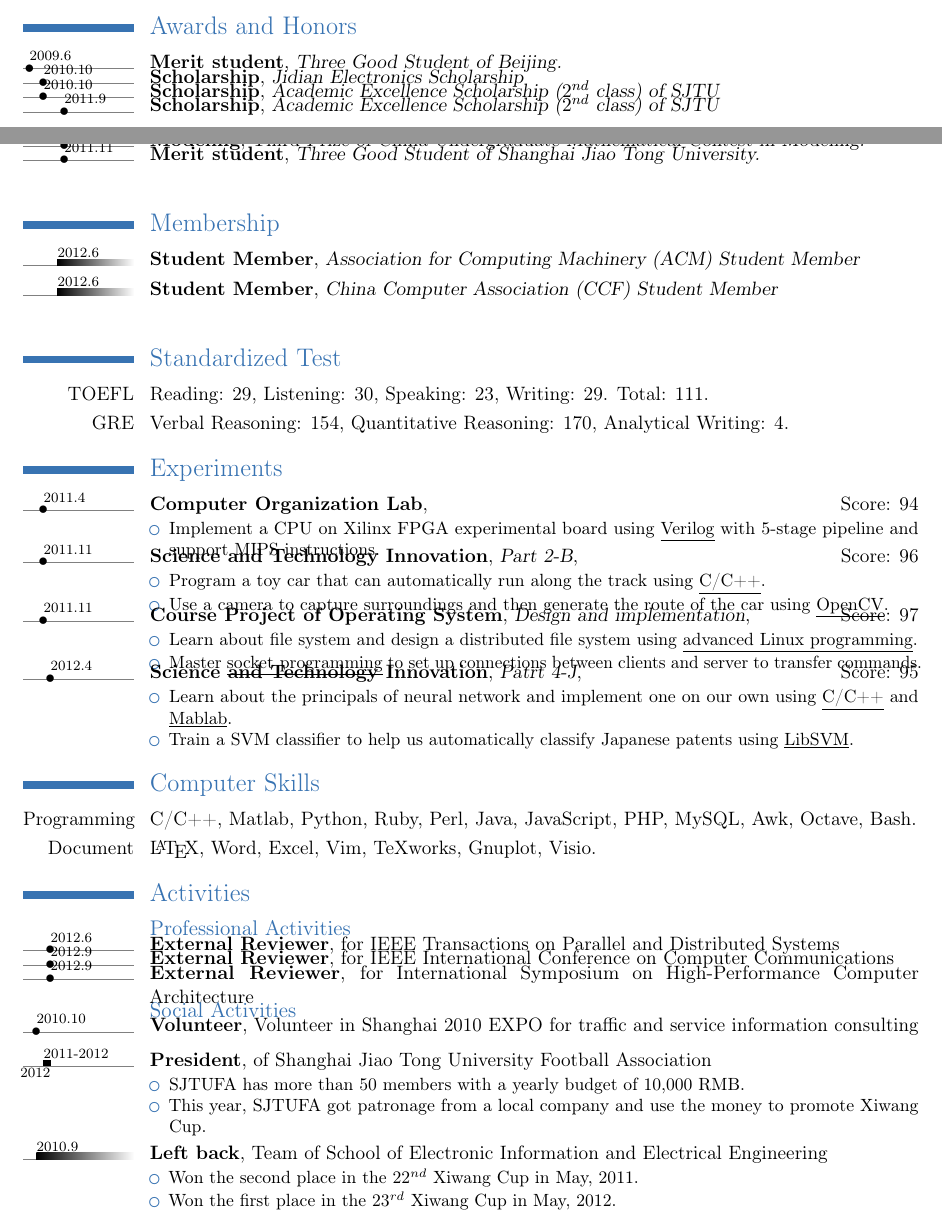
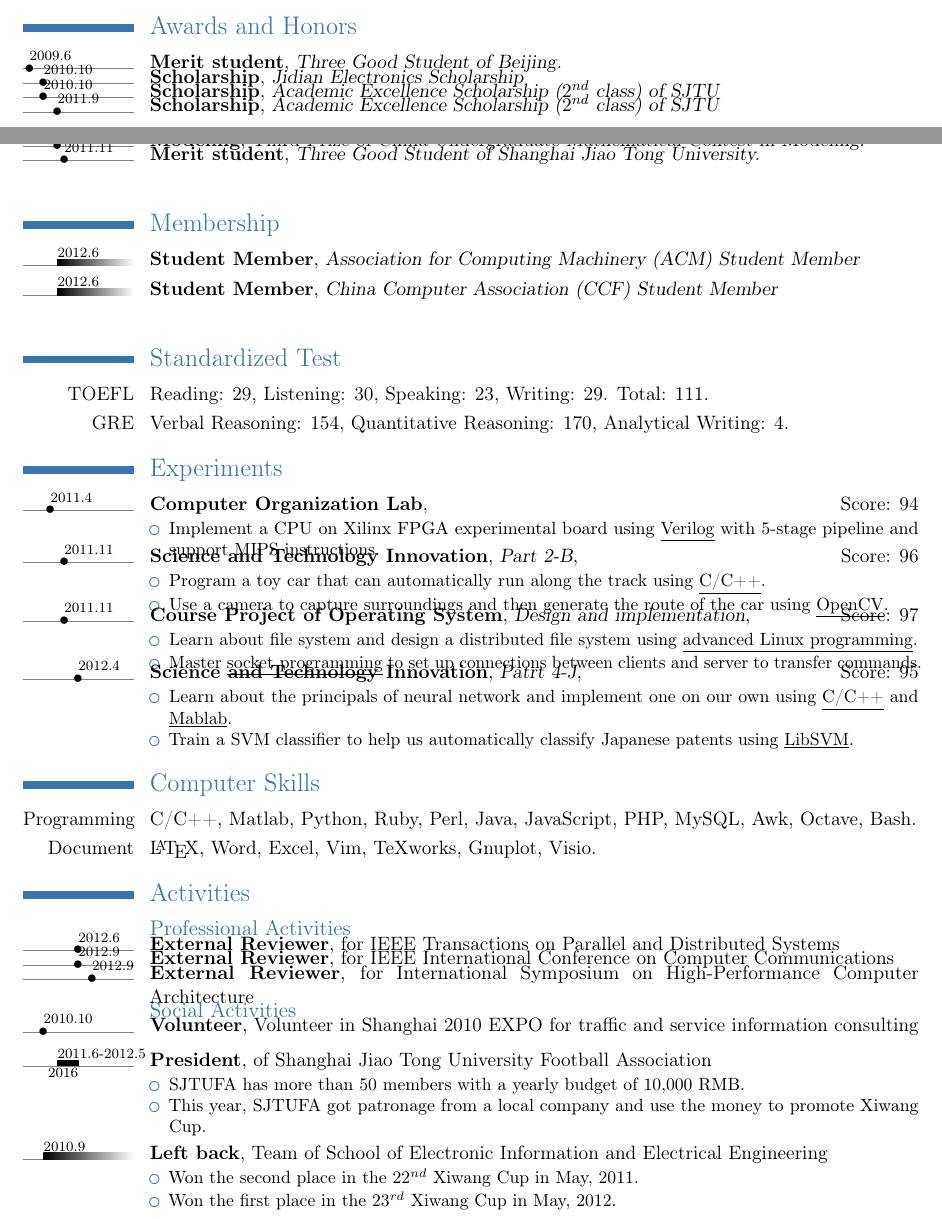
Before and after one commit to xiaoranshi/CV, a LaTeX CV (cv.tex): two parts of pages 1 and 2 of 2, joined at a grey line, cut so that both start at the same text. Compiled offline with pdfLaTeX.

Commit message:
Timeline Modified

```diff
--- a/cv.tex
+++ b/cv.tex
@@ -121,9 +121,9 @@
 \vspace{-8mm}
 \tldatelabelcventry[royal]{2011}{2010.10}{Scholarship}{Academic Excellence Scholarship ($2^{nd}$ class) of SJTU}{}{}{}
 \vspace{-8mm}
-\tldatelabelcventry[royal]{2014}{2011.9}{Scholarship}{Academic Excellence Scholarship ($2^{nd}$ class) of SJTU}{}{}{}
+\tldatelabelcventry[royal]{2013}{2011.9}{Scholarship}{Academic Excellence Scholarship ($2^{nd}$ class) of SJTU}{}{}{}
 \vspace{-8mm}
-\tldatelabelcventry[royal]{2014}{2011.9}{Modeling}{Third Prize of China Undergraduate Mathematical Contest in Modeling.}{}{}{}
+\tldatelabelcventry[royal]{2013}{2011.9}{Modeling}{Third Prize of China Undergraduate Mathematical Contest in Modeling.}{}{}{}
 \vspace{-8mm}
 \tldatelabelcventry[royal]{2014}{2011.11}{Merit student}{Three Good Student of Shanghai Jiao Tong University.}{}{}{}
 %\vspace{-8mm}
@@ -147,13 +147,13 @@
 %\end{itemize}
 %}
 %\vspace{-4mm}
-\tldatelabelcventry[royal]{2011}{2011.4}{Computer Organization Lab}{}{}{\hfill Score: 94}{
+\tldatelabelcventry[royal]{2012}{2011.4}{Computer Organization Lab}{}{}{\hfill Score: 94}{
 \begin{itemize}
 \item Implement a CPU on Xilinx FPGA experimental board using \underline{Verilog} with 5-stage pipeline and support MIPS instructions.
 \end{itemize}
 }
 \vspace{-4mm}
-\tldatelabelcventry[royal]{2011}{2011.11}{Science and Technology Innovation}{Part 2-B}{}{\hfill Score: 96}{
+\tldatelabelcventry[royal]{2014}{2011.11}{Science and Technology Innovation}{Part 2-B}{}{\hfill Score: 96}{
 \begin{itemize}
 \item Program a toy car that can automatically run along the track using \underline{C/C++}.
 \item Use a camera to capture surroundings and then  generate the route of the car using \underline{OpenCV}.
@@ -162,14 +162,14 @@
 % \vspace{-4mm}
 % \tldatelabelcventry[black]{2011}{2011.11}{Science and Technology Innovation}{Part 3-D}{}{\hfill Score: 94.3}{Lectures are about cloud computing and % virtualization. Course project is about judging whether the application is running under a virtual machine or not. \underline{C} and \underline{assembly} is used to finish the project.}
 \vspace{-4mm}
-\tldatelabelcventry[royal]{2011}{2011.11}{Course Project of Operating System}{Design and implementation}{}{\hfill Score: 97}{
+\tldatelabelcventry[royal]{2014}{2011.11}{Course Project of Operating System}{Design and implementation}{}{\hfill Score: 97}{
 \begin{itemize}
 \item Learn about file system and design a distributed file system using \underline{advanced Linux programming}.
 \item Master \underline{socket programming} to set up connections between clients and server to transfer commands.
 \end{itemize}
 }
 \vspace{-4mm}
-\tldatelabelcventry[royal]{2012}{2012.4}{Science and Technology Innovation}{Patrt 4-J}{}{\hfill Score: 95}{
+\tldatelabelcventry[royal]{2016}{2012.4}{Science and Technology Innovation}{Patrt 4-J}{}{\hfill Score: 95}{
 \begin{itemize}
 \item Learn about the principals of neural network and implement one on our own using \underline{C/C++} and \underline{Mablab}.
 \item Train a SVM classifier to help us automatically classify Japanese patents using \underline{LibSVM}.
@@ -183,23 +183,23 @@
 \section{Activities}
 \subsection{Professional Activities}
 \vspace{-3mm}
-\tldatelabelcventry[royal]{2012}{2012.6}{External Reviewer}{}{}{for IEEE Transactions on Parallel and Distributed Systems}{}
+\tldatelabelcventry[royal]{2016}{2012.6}{External Reviewer}{}{}{for IEEE Transactions on Parallel and Distributed Systems}{}
 \vspace{-8mm}
-\tldatelabelcventry[royal]{2012}{2012.9}{External Reviewer}{}{}{for IEEE International Conference on Computer Communications}{}
+\tldatelabelcventry[royal]{2016}{2012.9}{External Reviewer}{}{}{for IEEE International Conference on Computer Communications}{}
 \vspace{-8mm}
-\tldatelabelcventry[royal]{2012}{2012.9}{External Reviewer}{}{}{for International Symposium on High-Performance Computer Architecture}{}
+\tldatelabelcventry[royal]{2018}{2012.9}{External Reviewer}{}{}{for International Symposium on High-Performance Computer Architecture}{}
 \vspace{-5mm}
 \subsection{Social Activities}
 \vspace{-3mm}
-\tldatelabelcventry[royal]{2010}{2010.10}{Volunteer}{}{}{Volunteer in Shanghai 2010 EXPO for traffic and service information consulting}{}
+\tldatelabelcventry[royal]{2011}{2010.10}{Volunteer}{}{}{Volunteer in Shanghai 2010 EXPO for traffic and service information consulting}{}
 \vspace{-4mm}
-\tllabelcventry[royal]{2011}{2012}{2011-2012}{President}{}{}{of Shanghai Jiao Tong University Football Association}{
+\tllabelcventry[royal]{2013}{2016}{2011.6-2012.5}{President}{}{}{of Shanghai Jiao Tong University Football Association}{
 \begin{itemize}
 \item SJTUFA has more than 50 members with a yearly budget of 10,000 RMB.
 \item This year, SJTUFA got patronage from a local company and use the money to promote Xiwang Cup.
 \end{itemize}
 }
-\tllabelcventry[royal]{2010}{0}{2010.9}{Left back}{}{}{Team of School of Electronic Information and Electrical Engineering}{
+\tllabelcventry[royal]{2011}{0}{2010.9}{Left back}{}{}{Team of School of Electronic Information and Electrical Engineering}{
 \begin{itemize}
 \item Won the second place in the $22^{nd}$ Xiwang Cup in May, 2011.
 \item Won the first place in the $23^{rd}$ Xiwang Cup in May, 2012.
```
Also changed, not shown: cv.pdf, 2 other files.
